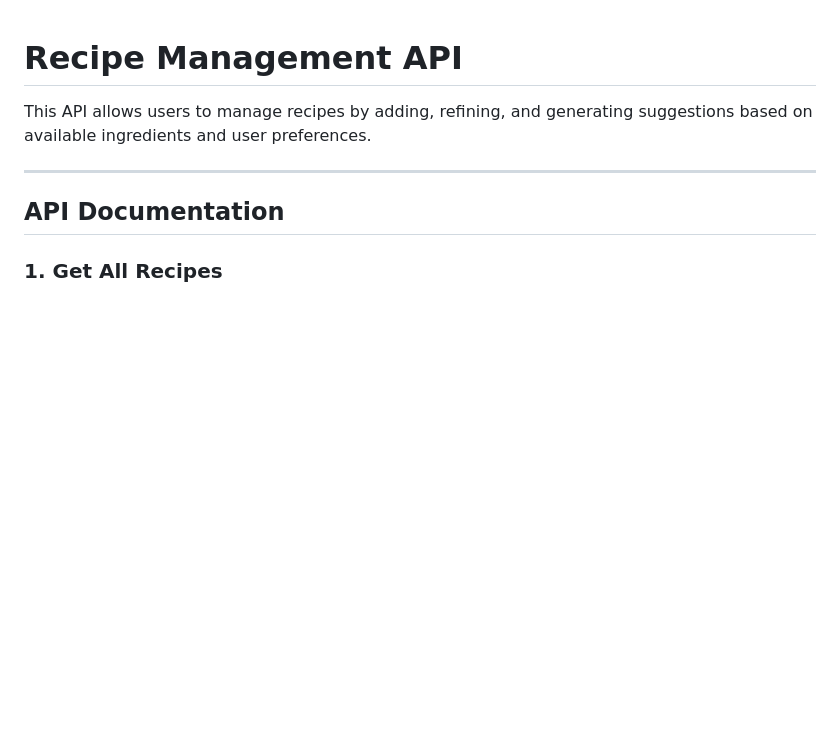
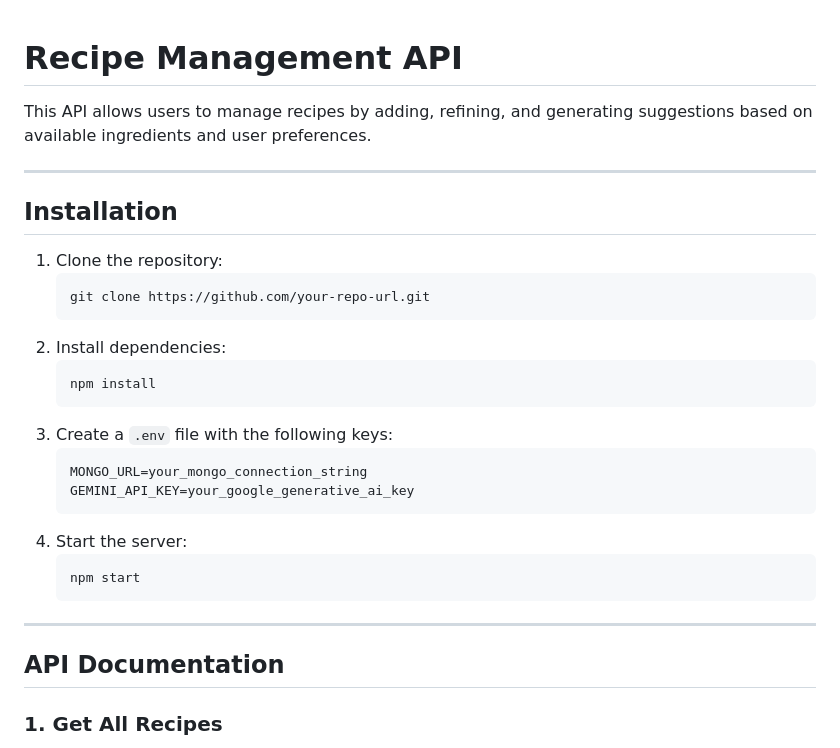
Before and after one commit to ishmaamik/IUT_ACCESS_DENIED_BitFest_Preli, a Markdown page: Challenge 2/README.md, the part around the change. Drawn GitHub-style; blank space fills up the shorter version.

````diff
--- a/Challenge 2/README.md
+++ b/Challenge 2/README.md
@@ -1,6 +1,28 @@
 # Recipe Management API
 
 This API allows users to manage recipes by adding, refining, and generating suggestions based on available ingredients and user preferences.
+
+---
+
+## Installation
+
+1. Clone the repository:
+   ```bash
+   git clone https://github.com/your-repo-url.git
+   ```
+2. Install dependencies:
+   ```bash
+   npm install
+   ```
+3. Create a `.env` file with the following keys:
+   ```env
+   MONGO_URL=your_mongo_connection_string
+   GEMINI_API_KEY=your_google_generative_ai_key
+   ```
+4. Start the server:
+   ```bash
+   npm start
+   ```
 
 ---
 
````
